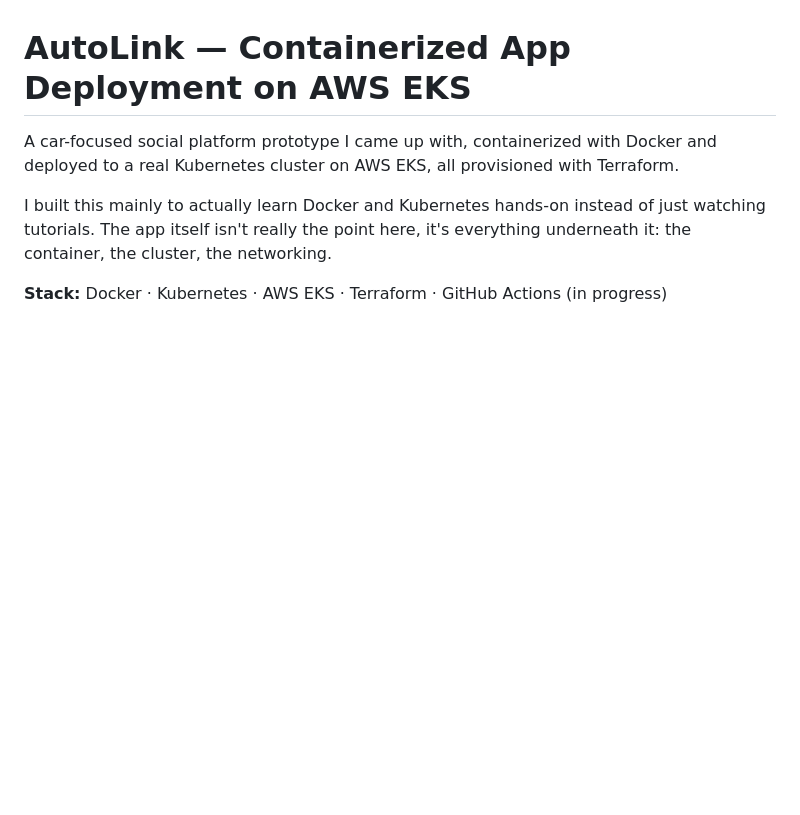
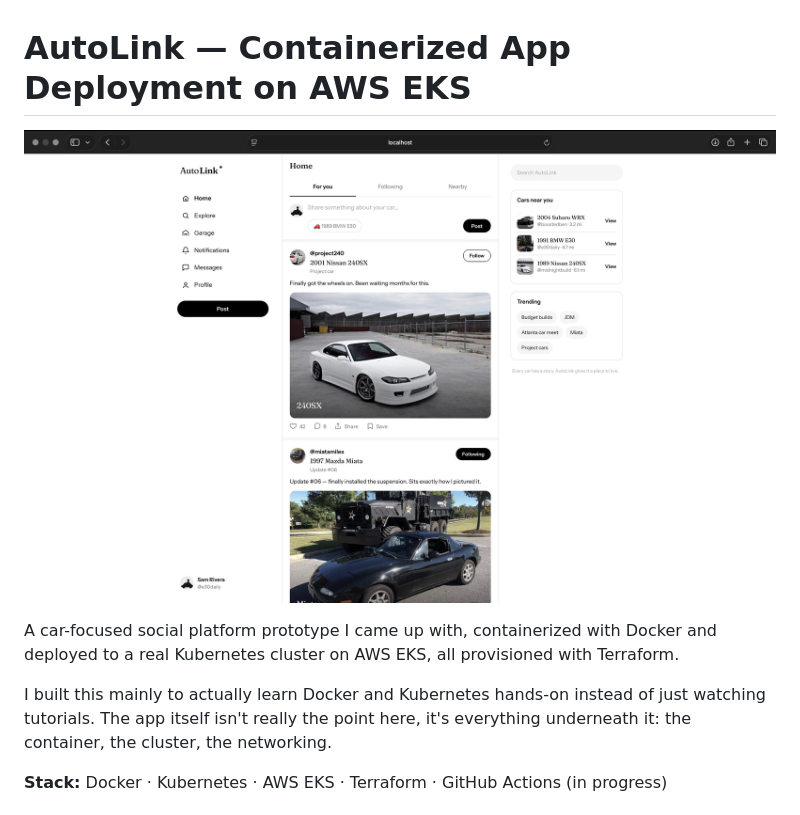
Before and after one commit to jdrakegit/docker-kubernetes-eks-cicd, a Markdown page: README.md, the part around the change. GitHub-like rendering; blank space fills up the shorter version.

Commit message:
Re-add screenshot reference

```diff
--- a/README.md
+++ b/README.md
@@ -1,5 +1,7 @@
 
 # AutoLink — Containerized App Deployment on AWS EKS
+
+![AutoLink running](webpage.jpg)
 
 A car-focused social platform prototype I came up with, containerized with Docker and deployed to a real Kubernetes cluster on AWS EKS, all provisioned with Terraform.
 
```
